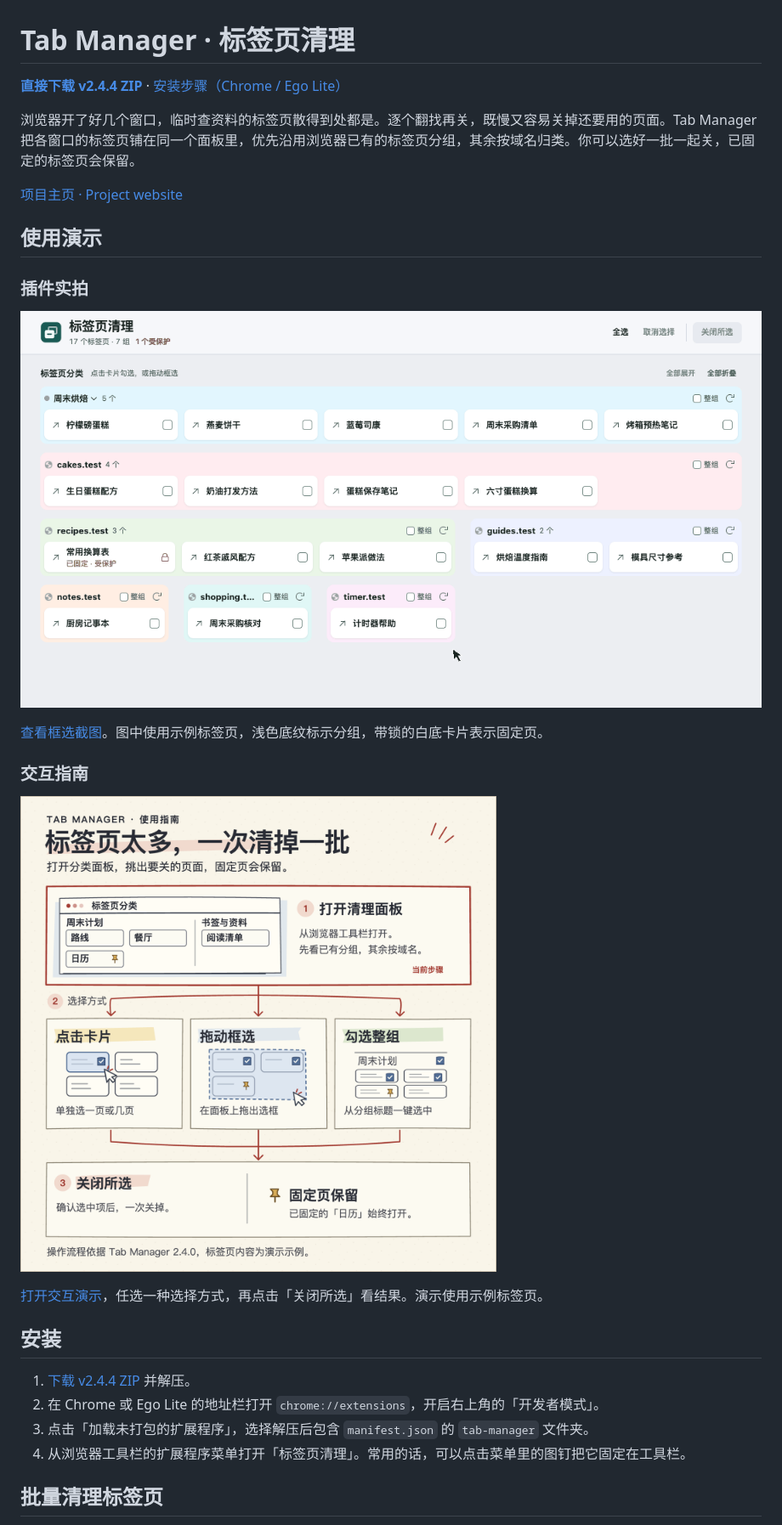
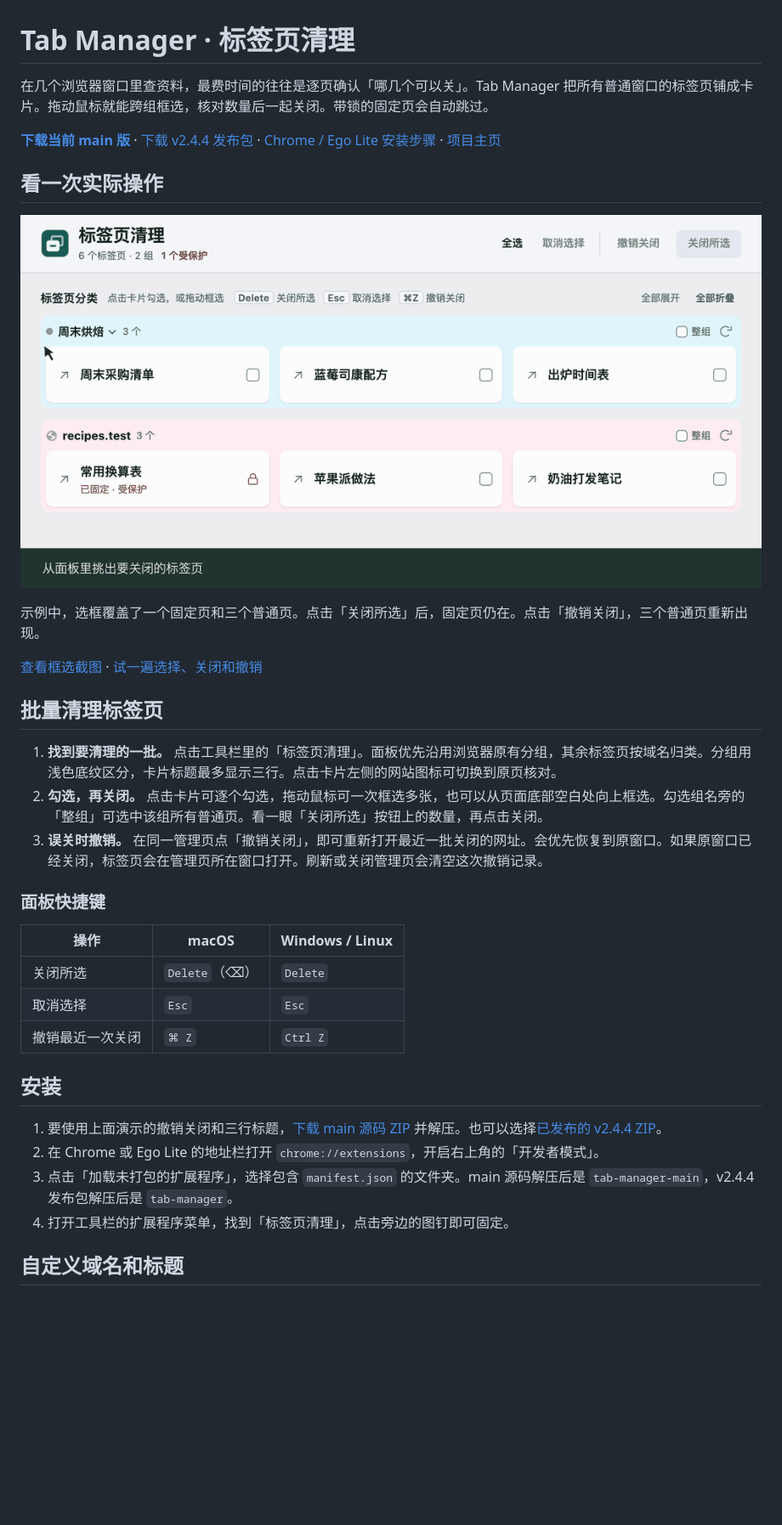
Before and after one commit to ximendatie/tab-manager, a Markdown page: README.md, the part around one of its changes. Shown at 85% size. Drawn GitHub-style; pictures changed too: docs/extension-demo.gif, docs/usage.png (deleted); blank space fills up the shorter version.

Commit message:
Add batch undo, improve title readability and refresh the usage guide

```diff
--- a/README.md
+++ b/README.md
@@ -1,31 +1,37 @@
 # Tab Manager · 标签页清理
 
-**[直接下载 v2.4.4 ZIP][release-zip]** · [安装步骤（Chrome / Ego Lite）](#安装)
+在几个浏览器窗口里查资料，最费时间的往往是逐页确认「哪几个可以关」。Tab Manager 把所有普通窗口的标签页铺成卡片。拖动鼠标就能跨组框选，核对数量后一起关闭。带锁的固定页会自动跳过。
 
-浏览器开了好几个窗口，临时查资料的标签页散得到处都是。逐个翻找再关，既慢又容易关掉还要用的页面。Tab Manager 把各窗口的标签页铺在同一个面板里，优先沿用浏览器已有的标签页分组，其余按域名归类。你可以选好一批一起关，已固定的标签页会保留。
+**[下载当前 main 版][main-zip]** · [下载 v2.4.4 发布包][release-zip] · [Chrome / Ego Lite 安装步骤](#安装) · [项目主页](https://ximendatie.github.io/tab-manager/)
 
-[项目主页 · Project website](https://ximendatie.github.io/tab-manager/)
+## 看一次实际操作
 
-## 使用演示
+![用示例标签页拖动框选、批量关闭，再撤销关闭；固定页始终保留。](docs/extension-demo.gif)
 
-### 插件实拍
+示例中，选框覆盖了一个固定页和三个普通页。点击「关闭所选」后，固定页仍在。点击「撤销关闭」，三个普通页重新出现。
 
-![标签页清理实拍动图。拖动跨组框选后点击「关闭所选」，示例固定页「常用换算表」仍在。](docs/extension-demo.gif)
+[查看框选截图](docs/extension-screenshot.png) · [试一遍选择、关闭和撤销](https://ximendatie.github.io/tab-manager/usage.html)
 
-[查看框选截图](docs/extension-screenshot.png)。图中使用示例标签页，浅色底纹标示分组，带锁的白底卡片表示固定页。
+## 批量清理标签页
 
-### 交互指南
+1. **找到要清理的一批。** 点击工具栏里的「标签页清理」。面板优先沿用浏览器原有分组，其余标签页按域名归类。分组用浅色底纹区分，卡片标题最多显示三行。点击卡片左侧的网站图标可切换到原页核对。
+2. **勾选，再关闭。** 点击卡片可逐个勾选，拖动鼠标可一次框选多张，也可以从页面底部空白处向上框选。勾选组名旁的「整组」可选中该组所有普通页。看一眼「关闭所选」按钮上的数量，再点击关闭。
+3. **误关时撤销。** 在同一管理页点「撤销关闭」，即可重新打开最近一批关闭的网址。会优先恢复到原窗口。如果原窗口已经关闭，标签页会在管理页所在窗口打开。刷新或关闭管理页会清空这次撤销记录。
 
-[![标签页清理使用图：打开分类面板，点击卡片、拖动框选或勾选整组，最后关闭所选并保留固定标签页](docs/usage.png)](https://ximendatie.github.io/tab-manager/usage.html)
+### 面板快捷键
 
-[打开交互演示](https://ximendatie.github.io/tab-manager/usage.html)，任选一种选择方式，再点击「关闭所选」看结果。演示使用示例标签页。
+| 操作 | macOS | Windows / Linux |
+| --- | --- | --- |
+| 关闭所选 | `Delete`（⌫） | `Delete` |
+| 取消选择 | `Esc` | `Esc` |
+| 撤销最近一次关闭 | `⌘ Z` | `Ctrl Z` |
 
 ## 安装
 
-1. [下载 v2.4.4 ZIP][release-zip] 并解压。
+1. 要使用上面演示的撤销关闭和三行标题，[下载 main 源码 ZIP][main-zip] 并解压。也可以选择[已发布的 v2.4.4 ZIP][release-zip]。
 2. 在 Chrome 或 Ego Lite 的地址栏打开 `chrome://extensions`，开启右上角的「开发者模式」。
-3. 点击「加载未打包的扩展程序」，选择解压后包含 `manifest.json` 的 `tab-manager` 文件夹。
-4. 从浏览器工具栏的扩展程序菜单打开「标签页清理」。常用的话，可以点击菜单里的图钉把它固定在工具栏。
+3. 点击「加载未打包的扩展程序」，选择包含 `manifest.json` 的文件夹。main 源码解压后是 `tab-manager-main`，v2.4.4 发布包解压后是 `tab-manager`。
+4. 打开工具栏的扩展程序菜单，找到「标签页清理」，点击旁边的图钉即可固定。
 
-## 批量清理标签页
+## 自定义域名和标题
 
```
Also changed, not shown: other parts of README.md (+13 -40 lines), docs/extension-screenshot.png, 5 other files.
